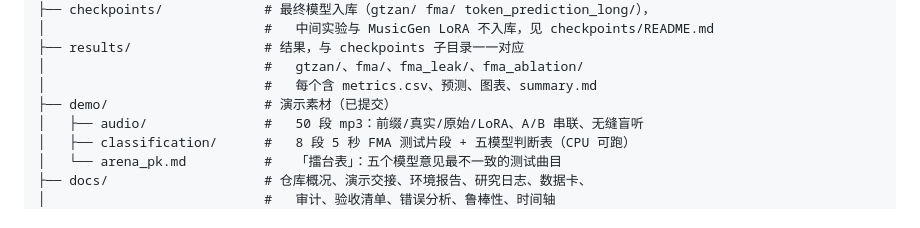
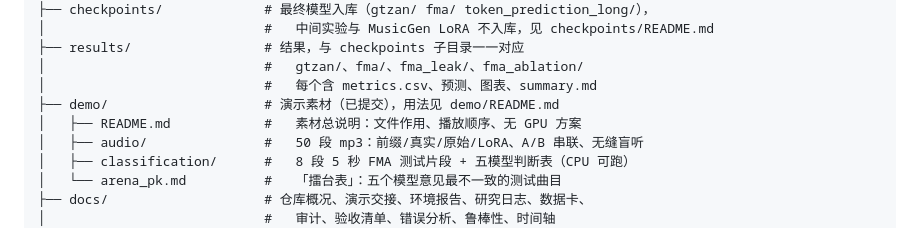
Before and after one commit to weiza0v0/music-ai-lab, a Markdown page: README.md, the part around the change. GitHub-like rendering.

```diff
--- a/README.md
+++ b/README.md
@@ -190,7 +190,8 @@ music-ai-lab/
 ├── results/                 # 结果，与 checkpoints 子目录一一对应
 │                            #   gtzan/、fma/、fma_leak/、fma_ablation/
 │                            #   每个含 metrics.csv、预测、图表、summary.md
-├── demo/                    # 演示素材（已提交）
+├── demo/                    # 演示素材（已提交），用法见 demo/README.md
+│   ├── README.md            #   素材总说明：文件作用、播放顺序、无 GPU 方案
 │   ├── audio/               #   50 段 mp3：前缀/真实/原始/LoRA、A/B 串联、无缝盲听
 │   ├── classification/      #   8 段 5 秒 FMA 测试片段 + 五模型判断表（CPU 可跑）
 │   └── arena_pk.md          #   「擂台表」：五个模型意见最不一致的测试曲目
```
Also changed, not shown: demo/README.md (added, +134 -0 lines), docs/handoff_demo.md (+16 -0 lines).
